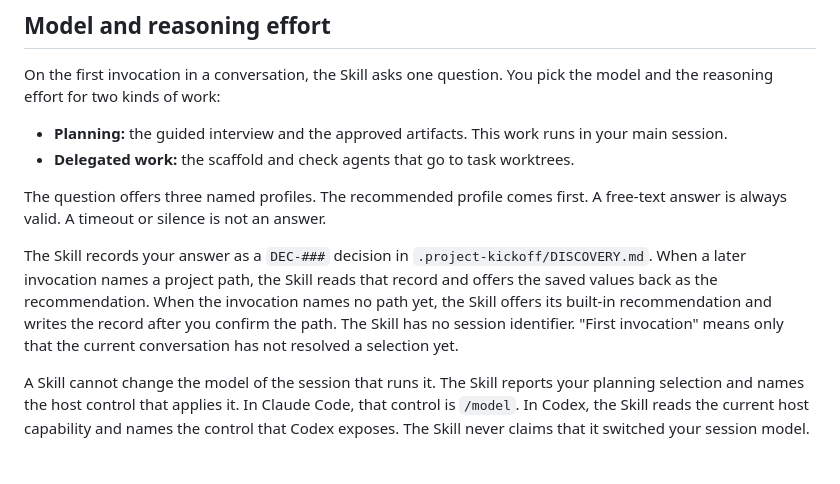
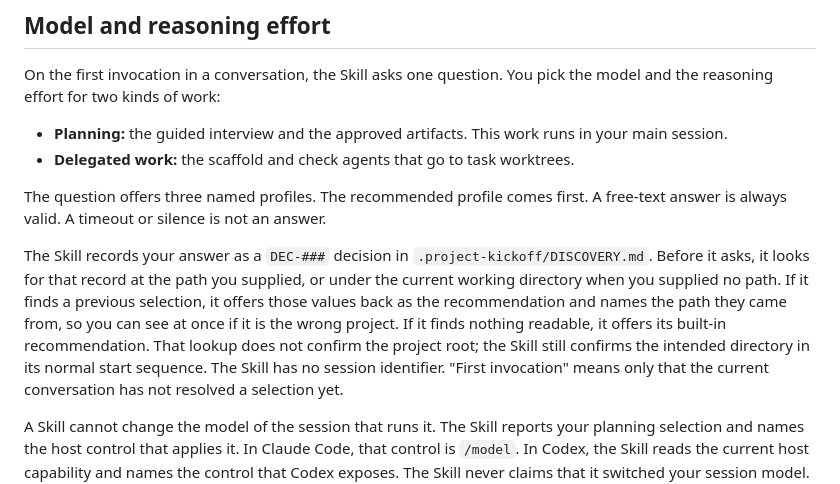
Before and after one commit to thebpandey/project-kickoff, a Markdown page: README.md, the part around the change. Rendered like a GitHub page; blank space fills up the shorter version.

```diff
--- a/README.md
+++ b/README.md
@@ -112,10 +112,13 @@ The question offers three named profiles. The recommended profile comes first. A
 free-text answer is always valid. A timeout or silence is not an answer.
 
 The Skill records your answer as a `DEC-###` decision in
-`.project-kickoff/DISCOVERY.md`. When a later invocation names a project path, the
-Skill reads that record and offers the saved values back as the recommendation.
-When the invocation names no path yet, the Skill offers its built-in
-recommendation and writes the record after you confirm the path. The Skill has no
+`.project-kickoff/DISCOVERY.md`. Before it asks, it looks for that record at the
+path you supplied, or under the current working directory when you supplied no
+path. If it finds a previous selection, it offers those values back as the
+recommendation and names the path they came from, so you can see at once if it is
+the wrong project. If it finds nothing readable, it offers its built-in
+recommendation. That lookup does not confirm the project root; the Skill still
+confirms the intended directory in its normal start sequence. The Skill has no
 session identifier. "First invocation" means only that the current conversation
 has not resolved a selection yet.
 
```
Also changed, not shown: docs/model-effort-checks.md (+10 -8 lines), references/model-effort.md (+30 -14 lines).
